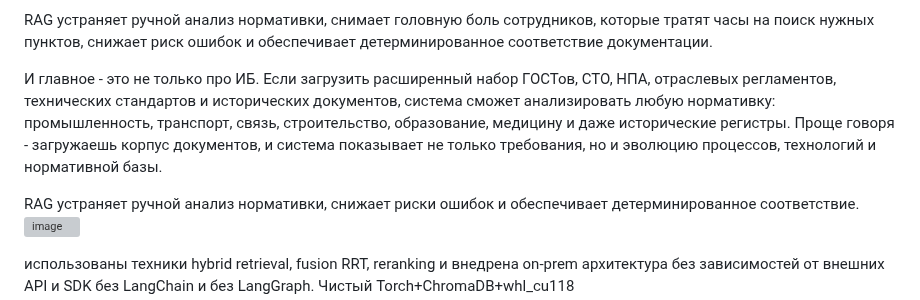
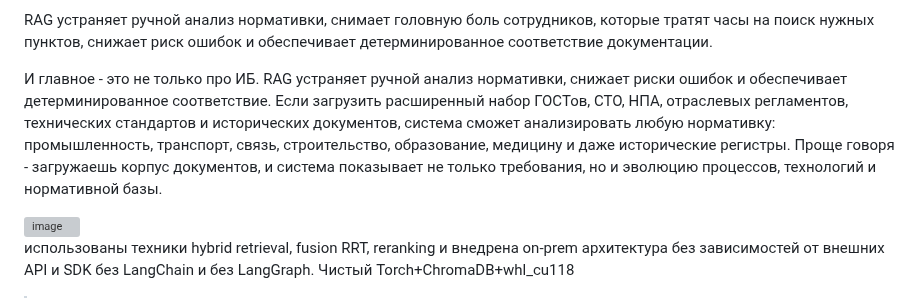
Before and after one commit to kam1k88/GOST1k, a Markdown page: README.md, the part around the change. GitHub-like rendering; grey boxes are pictures that could not be loaded.

```diff
--- a/README.md
+++ b/README.md
@@ -27,10 +27,11 @@ AI-комплаенс-платформа для системного контр
 RAG устраняет ручной анализ нормативки, снимает головную боль сотрудников, которые тратят часы на поиск нужных пунктов, снижает риск ошибок и обеспечивает детерминированное соответствие документации.
 
 И главное - это не только про ИБ.
+RAG устраняет ручной анализ нормативки, снижает риски ошибок и обеспечивает детерминированное соответствие.
 Если загрузить расширенный набор ГОСТов, СТО, НПА, отраслевых регламентов, технических стандартов и исторических документов, система сможет анализировать любую нормативку: промышленность, транспорт, связь, строительство, образование, медицину и даже исторические регистры.
 Проще говоря - загружаешь корпус документов, и система показывает не только требования, но и эволюцию процессов, технологий и нормативной базы.
 
-RAG устраняет ручной анализ нормативки, снижает риски ошибок и обеспечивает детерминированное соответствие.
+
 <img width="1600" height="803" alt="image" src="https://github.com/user-attachments/assets/5de75e50-9439-4551-8a87-8a9425ebfad1" />
 
 использованы техники hybrid retrieval, fusion RRT, reranking и внедрена on-prem архитектура без зависимостей от внешних API и SDK без LangChain и без LangGraph. Чистый Torch+ChromaDB+whl_cu118
```
